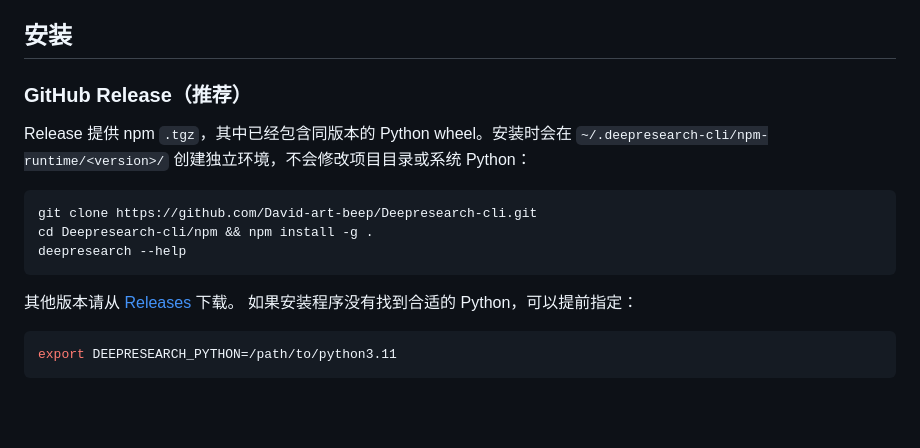
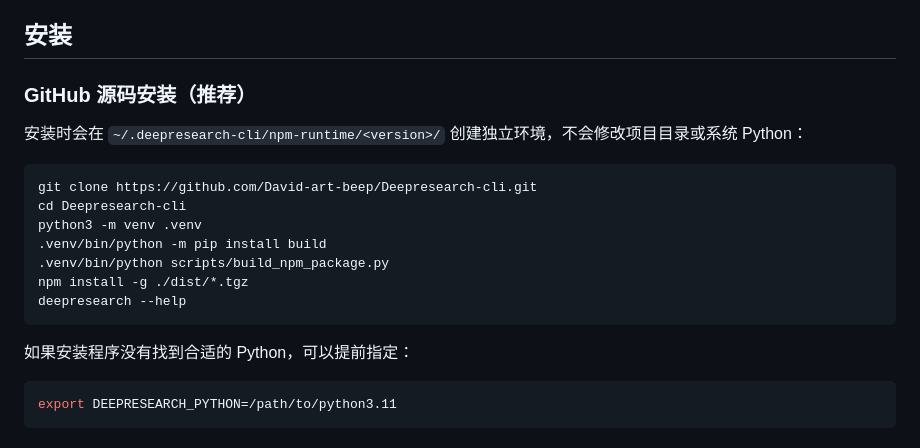
Before and after one commit to David-art-beep/Deepresearch-cli, a Markdown page: README.md, the part around the change. GitHub-like rendering; blank space fills up the shorter version.

````diff
--- a/README.md
+++ b/README.md
@@ -28,18 +28,21 @@ DeepResearch CLI 用来完成从研究问题到成品报告的完整流程。它
 
 ## 安装
 
-### GitHub Release（推荐）
+### GitHub 源码安装（推荐）
 
-Release 提供 npm `.tgz`，其中已经包含同版本的 Python wheel。安装时会在
+安装时会在
 `~/.deepresearch-cli/npm-runtime/<version>/` 创建独立环境，不会修改项目目录或系统 Python：
 
 ```bash
 git clone https://github.com/David-art-beep/Deepresearch-cli.git
-cd Deepresearch-cli/npm && npm install -g .
+cd Deepresearch-cli
+python3 -m venv .venv
+.venv/bin/python -m pip install build
+.venv/bin/python scripts/build_npm_package.py
+npm install -g ./dist/*.tgz
 deepresearch --help
 ```
 
-其他版本请从 [Releases](https://github.com/David-art-beep/Deepresearch-cli/releases) 下载。
 如果安装程序没有找到合适的 Python，可以提前指定：
 
 ```bash
````
Also changed, not shown: README_EN.md (+9 -8 lines).
